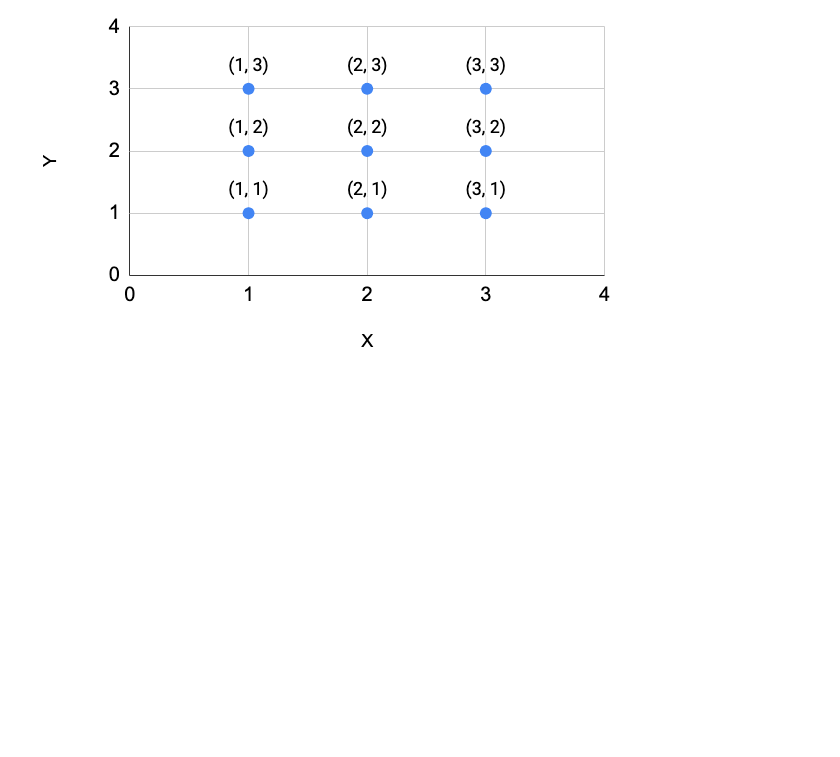
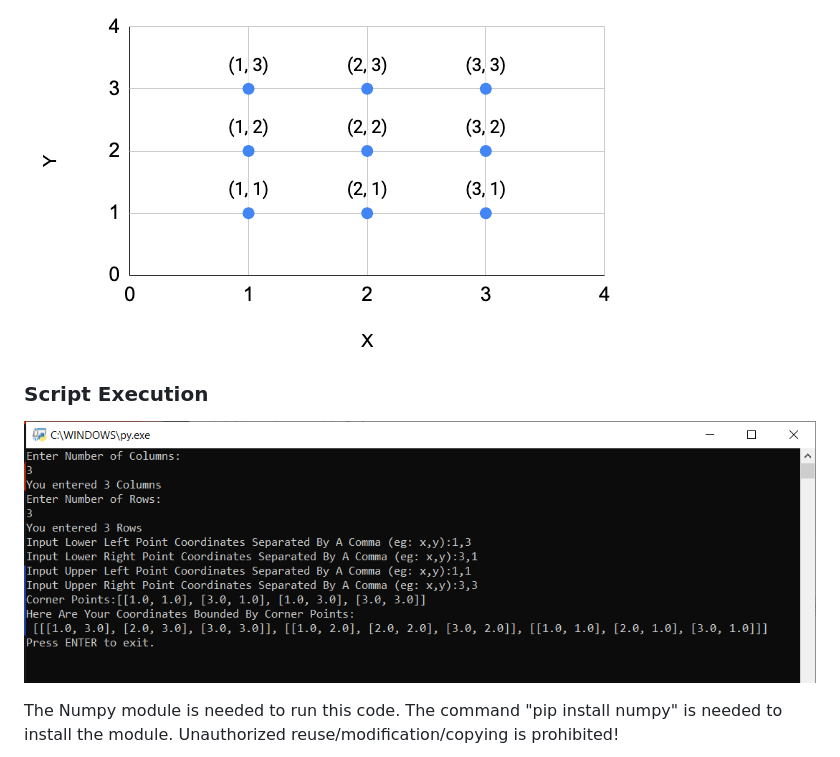
Before and after one commit to RazYasuke/Python, a Markdown page: Pixel Mapping/Pixel_Mapping_Python/README.md, the part around the change. Drawn GitHub-style; pictures changed too: Pixel Mapping/images/script_execution.png (added); blank space fills up the shorter version.

```diff
--- a/Pixel Mapping/Pixel_Mapping_Python/README.md
+++ b/Pixel Mapping/Pixel_Mapping_Python/README.md
@@ -6,4 +6,9 @@ For example, if an image is defined by a 3x3 grid of pixel values, and the (x, y
 
 ![Plot Image](https://github.com/RazYasuke/Python/blob/main/Pixel%20Mapping/images/img_1.png)
 
+### Script Execution
+
+![Plot Image](https://github.com/RazYasuke/Python/blob/main/Pixel%20Mapping/images/script_execution.png)
+
+The Numpy module is needed to run this code. The command "pip install numpy" is needed to install the module.
 Unauthorized reuse/modification/copying is prohibited!
```
Also changed, not shown: Pixel Mapping/README.md (+1 -0 lines).
